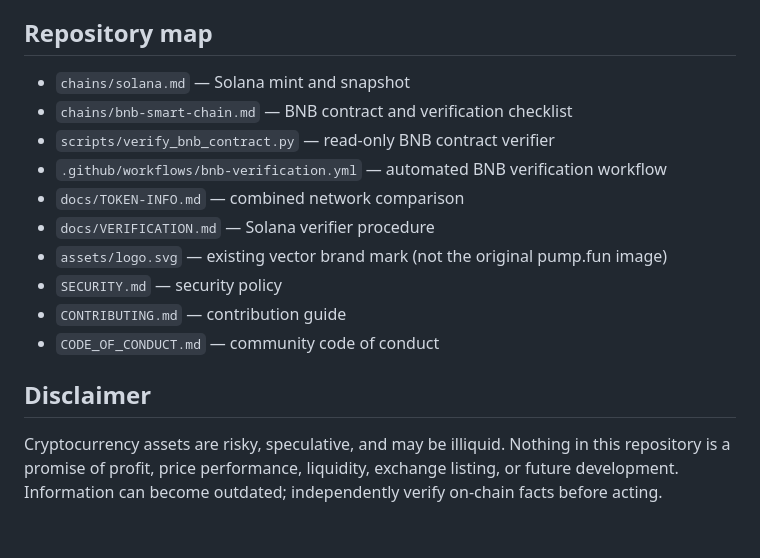
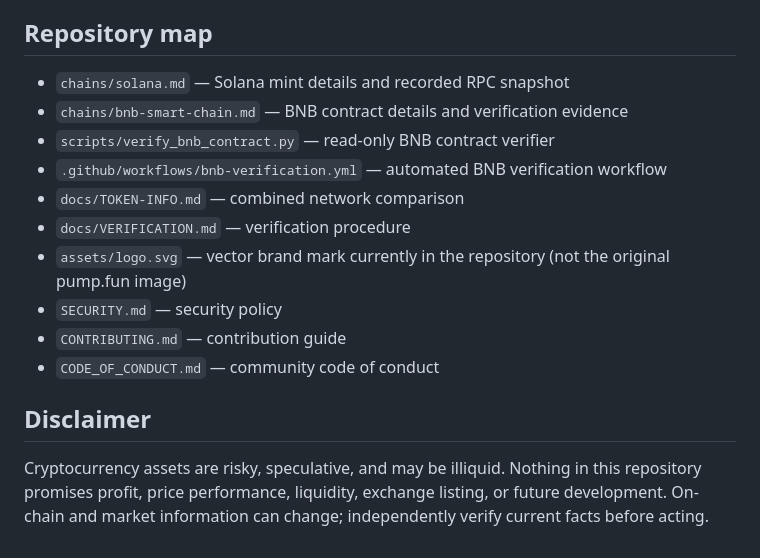
Before and after one commit to KikikJourney/Zorathvael-ZV, a Markdown page: README.md, the part around one of its changes. Rendered like a GitHub page.

```diff
--- a/README.md
+++ b/README.md
@@ -54,17 +58,17 @@ This is the public documentation and project-maintenance home for Zorathvael (ZV
 
 ## Repository map
 
-- `chains/solana.md` — Solana mint and snapshot
-- `chains/bnb-smart-chain.md` — BNB contract and verification checklist
+- `chains/solana.md` — Solana mint details and recorded RPC snapshot
+- `chains/bnb-smart-chain.md` — BNB contract details and verification evidence
 - `scripts/verify_bnb_contract.py` — read-only BNB contract verifier
 - `.github/workflows/bnb-verification.yml` — automated BNB verification workflow
 - `docs/TOKEN-INFO.md` — combined network comparison
-- `docs/VERIFICATION.md` — Solana verifier procedure
-- `assets/logo.svg` — existing vector brand mark (not the original pump.fun image)
+- `docs/VERIFICATION.md` — verification procedure
+- `assets/logo.svg` — vector brand mark currently in the repository (not the original pump.fun image)
 - `SECURITY.md` — security policy
 - `CONTRIBUTING.md` — contribution guide
 - `CODE_OF_CONDUCT.md` — community code of conduct
 
 ## Disclaimer
 
-Cryptocurrency assets are risky, speculative, and may be illiquid. Nothing in this repository is a promise of profit, price performance, liquidity, exchange listing, or future development. Information can become outdated; independently verify on-chain facts before acting.
+Cryptocurrency assets are risky, speculative, and may be illiquid. Nothing in this repository promises profit, price performance, liquidity, exchange listing, or future development. On-chain and market information can change; independently verify current facts before acting.
```
Also changed, not shown: other parts of README.md (+18 -14 lines).
